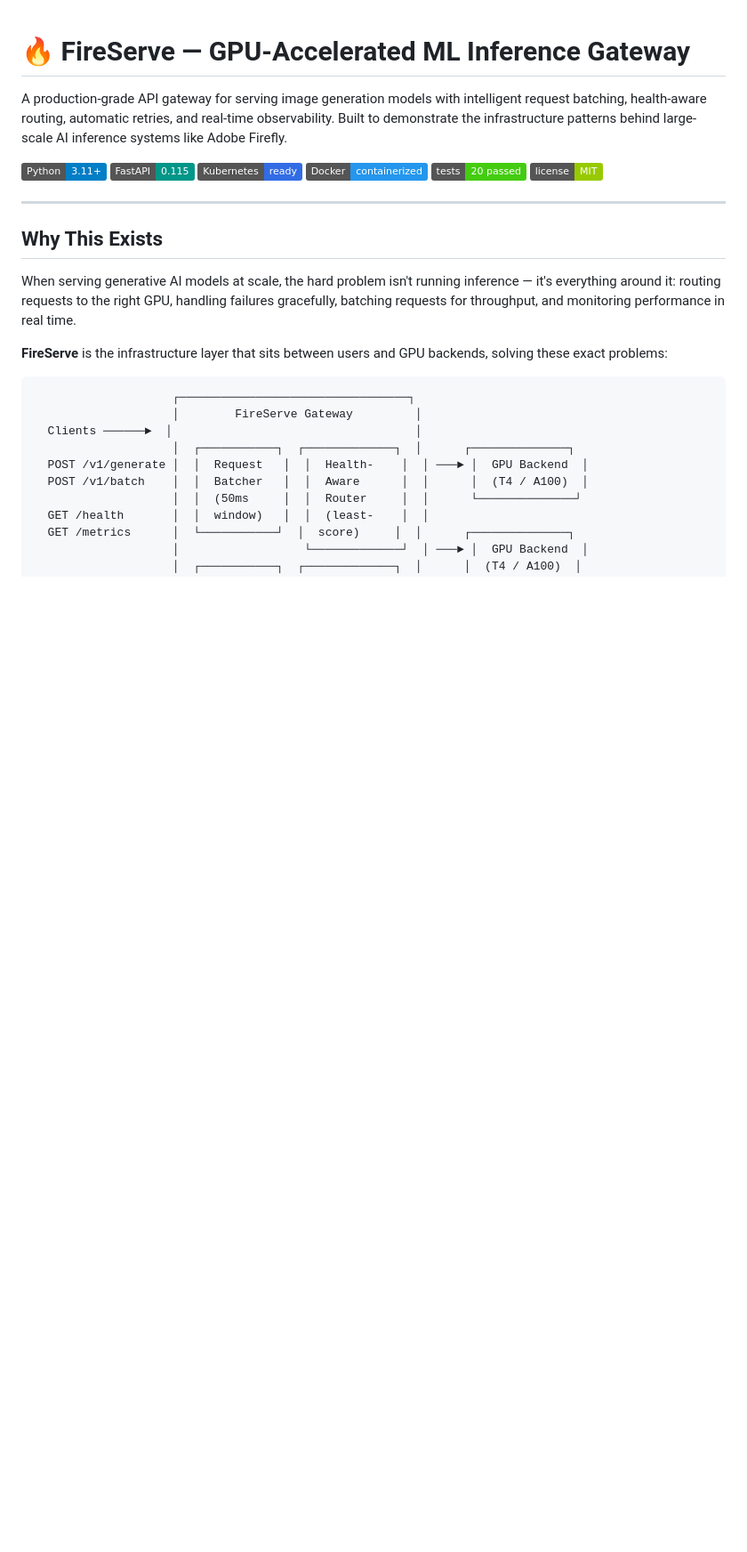
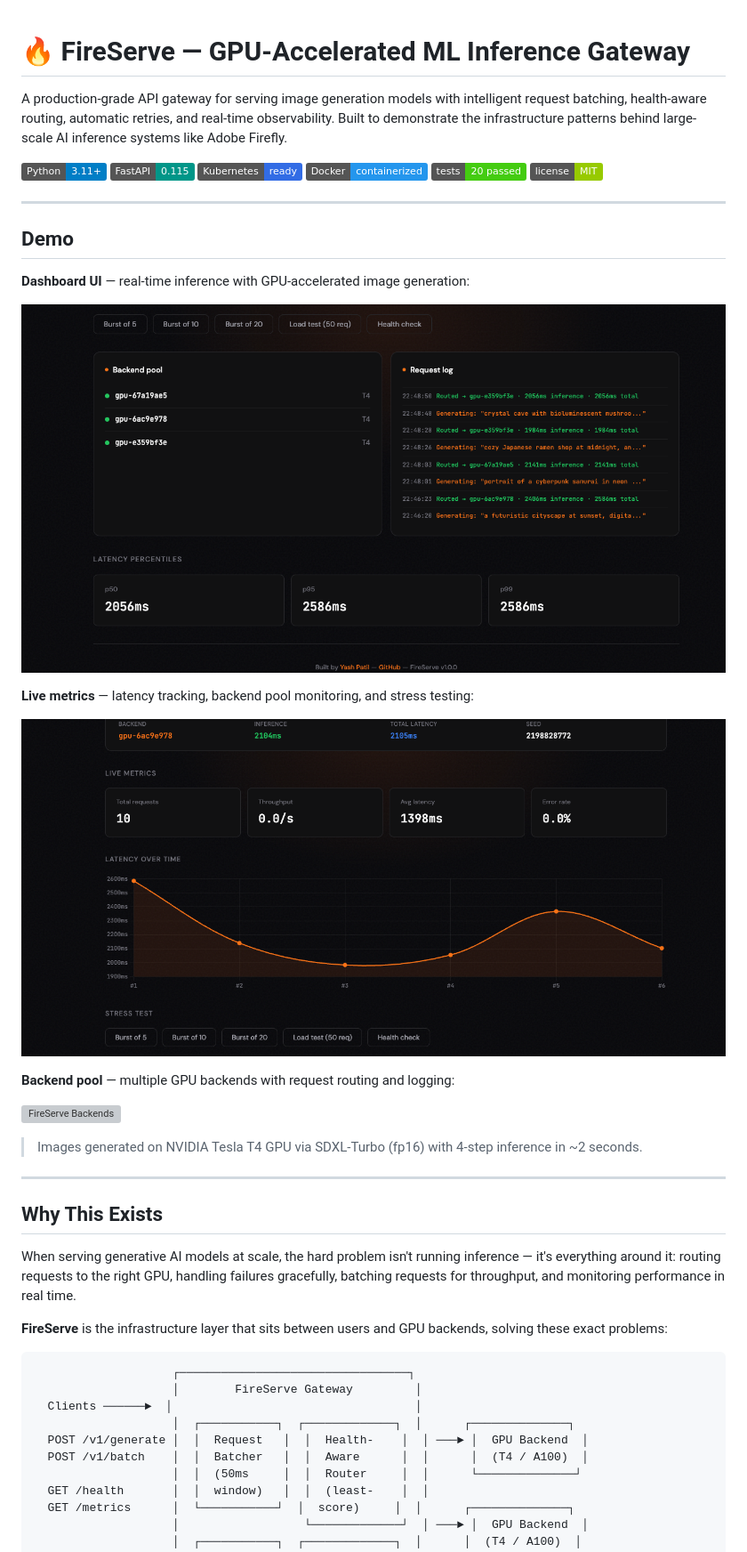
Before and after one commit to Yxp23/fireserve-inference-gateway, a Markdown page: README.md, the part around the change. Shown at 89% size. Rendered like a GitHub page; badges without logos; blank space fills up the shorter version; grey boxes are pictures that could not be loaded.

Commit message:
Add demo section to README with visuals
Added demo section with images and descriptions for dashboard UI, live metrics, and backend pool.

```diff
--- a/README.md
+++ b/README.md
@@ -10,6 +10,25 @@ A production-grade API gateway for serving image generation models with intellig
 ![License](https://img.shields.io/badge/license-MIT-green)
 
 ---
+
+## Demo
+
+**Dashboard UI** — real-time inference with GPU-accelerated image generation:
+
+![FireServe Dashboard](docs/demo-dashboard.png)
+
+**Live metrics** — latency tracking, backend pool monitoring, and stress testing:
+
+![FireServe Metrics](docs/demo-metrics.png)
+
+**Backend pool** — multiple GPU backends with request routing and logging:
+
+![FireServe Backends](docs/demo-backends.png)
+
+> Images generated on NVIDIA Tesla T4 GPU via SDXL-Turbo (fp16) with 4-step inference in ~2 seconds.
+
+---
+
 
 ## Why This Exists
 
```
